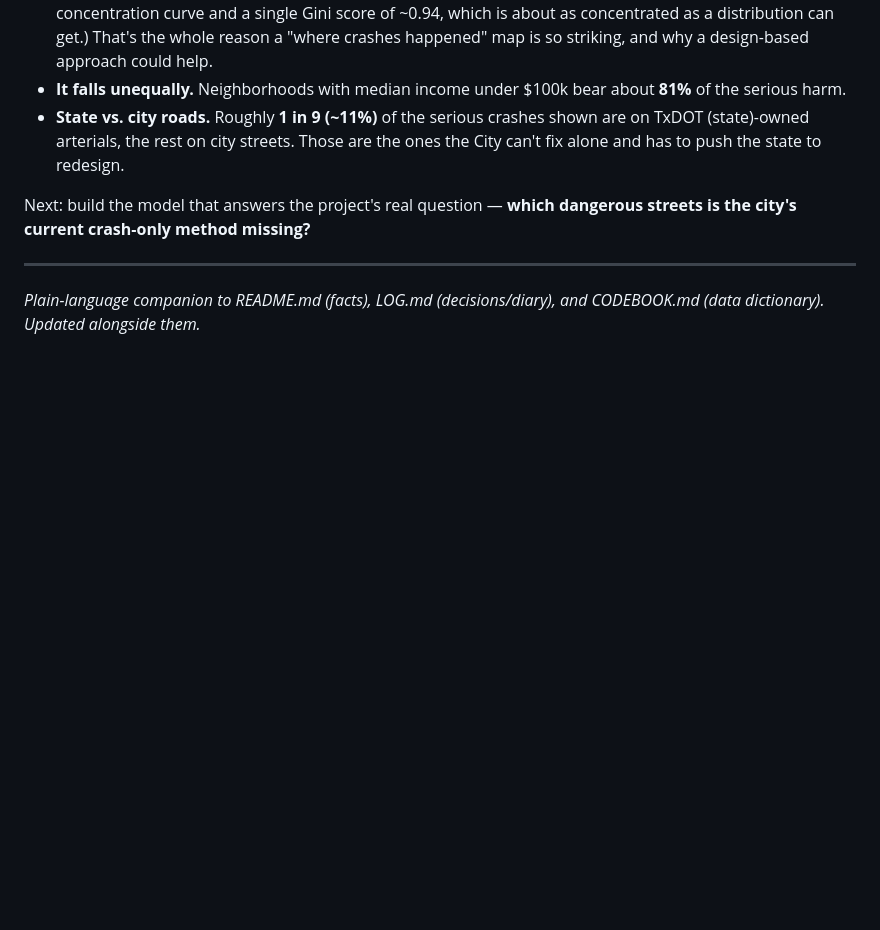
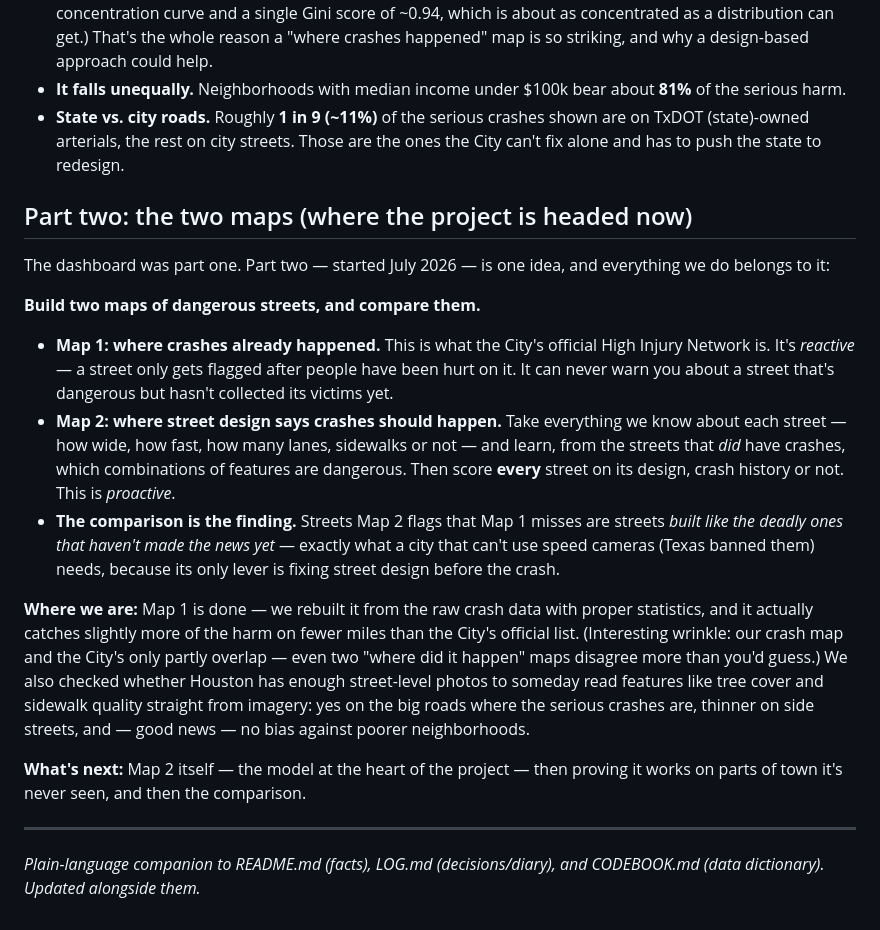
Before and after one commit to WrenVin/PharisFellowshipVisionZero, a Markdown page: ELI5.md, the part around the change. Rendered like a GitHub page; blank space fills up the shorter version.

Commit message:
ELI5: add the part-two orientation (the two maps, where we are, what's next)

```diff
--- a/ELI5.md
+++ b/ELI5.md
@@ -317,8 +317,38 @@ A few things the dashboard makes plain:
   shown are on TxDOT (state)-owned arterials, the rest on city streets. Those
   are the ones the City can't fix alone and has to push the state to redesign.
 
-Next: build the model that answers the project's real question — **which
-dangerous streets is the city's current crash-only method missing?**
+## Part two: the two maps (where the project is headed now)
+
+The dashboard was part one. Part two — started July 2026 — is one idea, and
+everything we do belongs to it:
+
+**Build two maps of dangerous streets, and compare them.**
+
+- **Map 1: where crashes already happened.** This is what the City's official
+  High Injury Network is. It's *reactive* — a street only gets flagged after
+  people have been hurt on it. It can never warn you about a street that's
+  dangerous but hasn't collected its victims yet.
+- **Map 2: where street design says crashes should happen.** Take everything we
+  know about each street — how wide, how fast, how many lanes, sidewalks or
+  not — and learn, from the streets that *did* have crashes, which combinations
+  of features are dangerous. Then score **every** street on its design, crash
+  history or not. This is *proactive*.
+- **The comparison is the finding.** Streets Map 2 flags that Map 1 misses are
+  streets *built like the deadly ones that haven't made the news yet* — exactly
+  what a city that can't use speed cameras (Texas banned them) needs, because
+  its only lever is fixing street design before the crash.
+
+**Where we are:** Map 1 is done — we rebuilt it from the raw crash data with
+proper statistics, and it actually catches slightly more of the harm on fewer
+miles than the City's official list. (Interesting wrinkle: our crash map and
+the City's only partly overlap — even two "where did it happen" maps disagree
+more than you'd guess.) We also checked whether Houston has enough street-level
+photos to someday read features like tree cover and sidewalk quality straight
+from imagery: yes on the big roads where the serious crashes are, thinner on
+side streets, and — good news — no bias against poorer neighborhoods.
+
+**What's next:** Map 2 itself — the model at the heart of the project — then
+proving it works on parts of town it's never seen, and then the comparison.
 
 ---
 
```
